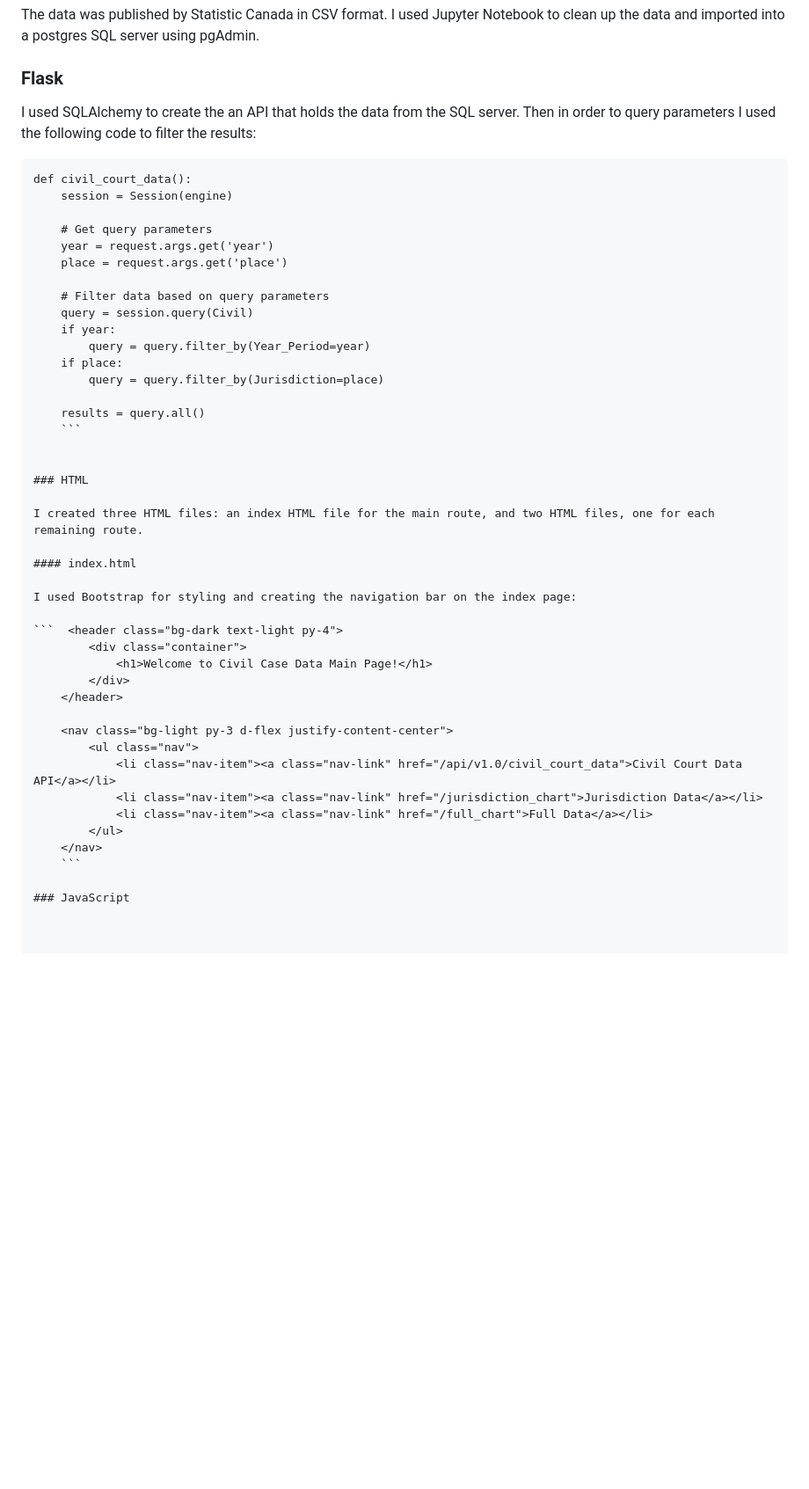
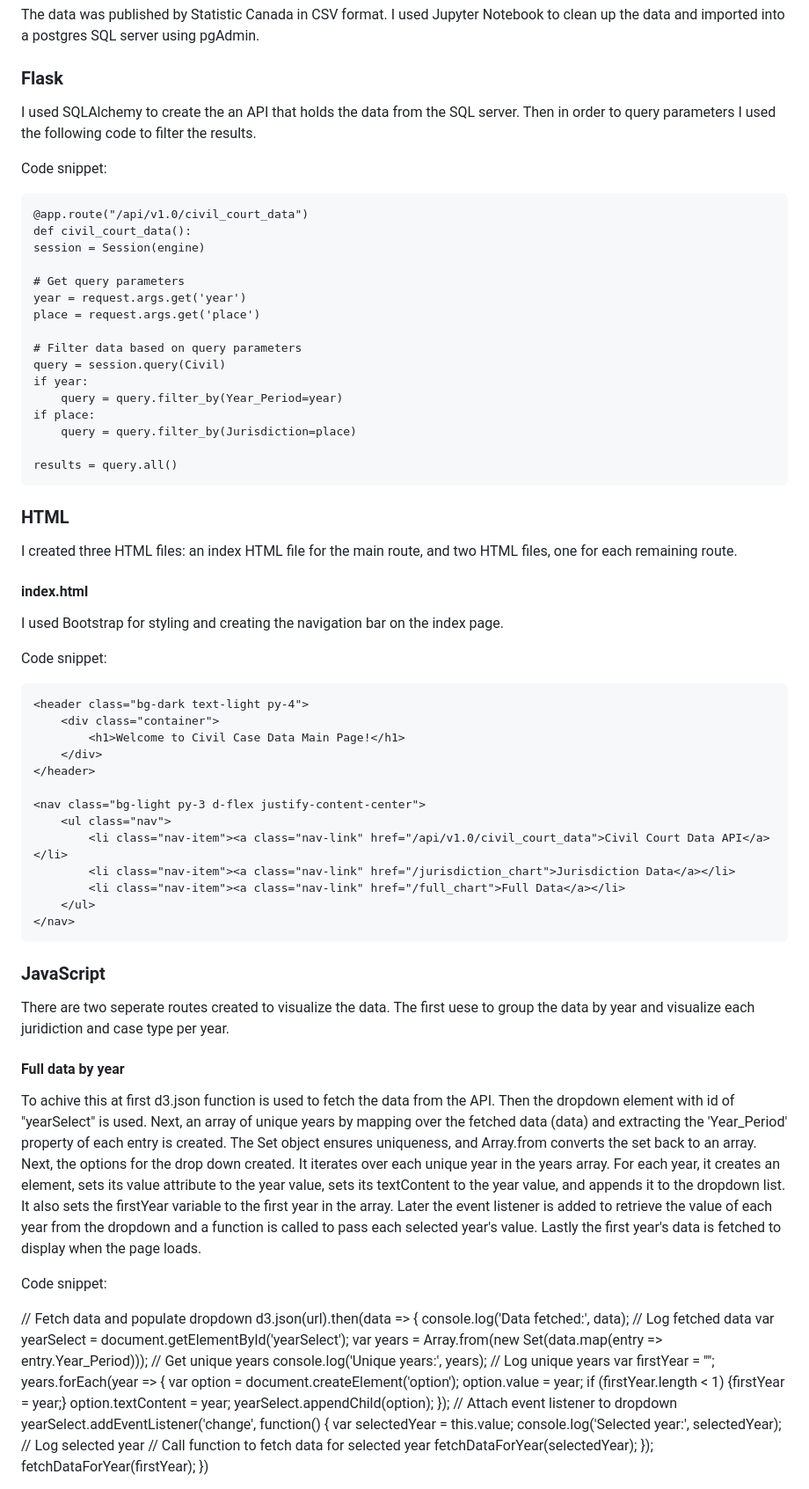
Before and after one commit to BehnooshNasri/project_three, a Markdown page: README.md, the part around the change printed below. Shown: that part at 88% size. Drawn GitHub-style; blank space fills up the shorter version.

````diff
--- a/README.md
+++ b/README.md
@@ -20,10 +20,12 @@ The data was published by Statistic Canada in CSV format. I used Jupyter Noteboo
 
 ### Flask
 
-I used SQLAlchemy to create the an API that holds the data from the SQL server. Then in order to query parameters I used the following code to filter the results:
+I used SQLAlchemy to create the an API that holds the data from the SQL server. Then in order to query parameters I used the following code to filter the results.
 
-``` @app.route("/api/v1.0/civil_court_data")
-def civil_court_data():
+Code snippet:
+
+    @app.route("/api/v1.0/civil_court_data")
+    def civil_court_data():
     session = Session(engine)
 
     # Get query parameters
@@ -38,8 +40,6 @@ def civil_court_data():
         query = query.filter_by(Jurisdiction=place)
 
     results = query.all()
-    ```
-
 
 ### HTML
 
@@ -47,9 +47,11 @@ I created three HTML files: an index HTML file for the main route, and two HTML
 
 #### index.html
 
-I used Bootstrap for styling and creating the navigation bar on the index page:
+I used Bootstrap for styling and creating the navigation bar on the index page.
 
-```  <header class="bg-dark text-light py-4">
+Code snippet:
+
+    <header class="bg-dark text-light py-4">
         <div class="container">
             <h1>Welcome to Civil Case Data Main Page!</h1>
         </div>
@@ -62,8 +64,40 @@ I used Bootstrap for styling and creating the navigation bar on the index page:
             <li class="nav-item"><a class="nav-link" href="/full_chart">Full Data</a></li>
         </ul>
     </nav>
-    ```
+
 
 ### JavaScript
 
+There are two seperate routes created to visualize the data. The first uese to group the data by year and visualize each juridiction and case type per year.
 
+#### Full data by year
+
+To achive this at first d3.json function is used to fetch the data from the API. Then the dropdown element with id of "yearSelect" is used.  Next, an array of unique years by mapping over the fetched data (data) and extracting the 'Year_Period' property of each entry is created. The Set object ensures uniqueness, and Array.from converts the set back to an array. Next, the options for the drop down created. It iterates over each unique year in the years array. For each year, it creates an <option> element, sets its value attribute to the year value, sets its textContent to the year value, and appends it to the dropdown list. It also sets the firstYear variable to the first year in the array. Later the event listener is added to retrieve the value of each year from the dropdown and a function is called to pass each selected year's value. Lastly the first year's data is fetched to display when the page loads.
+
+Code snippet:
+
+// Fetch data and populate dropdown
+d3.json(url).then(data => {
+    console.log('Data fetched:', data); // Log fetched data
+    var yearSelect = document.getElementById('yearSelect');
+    var years = Array.from(new Set(data.map(entry => entry.Year_Period))); // Get unique years
+    console.log('Unique years:', years); // Log unique years
+    var firstYear = "";
+    years.forEach(year => {
+        var option = document.createElement('option');
+        option.value = year;
+        if (firstYear.length < 1)
+            {firstYear = year;}
+        option.textContent = year;
+        yearSelect.appendChild(option);
+    });
+    // Attach event listener to dropdown
+    yearSelect.addEventListener('change', function() {
+        var selectedYear = this.value;
+        console.log('Selected year:', selectedYear); // Log selected year
+        // Call function to fetch data for selected year
+        fetchDataForYear(selectedYear);
+    });
+    fetchDataForYear(firstYear);
+})
+
````
Also changed, not shown: other parts of README.md (+34 -8 lines), static/images/civil-cases-by-year-2021-2022-case-type.png (added), static/images/civil-cases-by-year-2021-2022-jurisdiction.png (added), static/images/civil-cases-by-year-2021-2022-pie.png (added).
